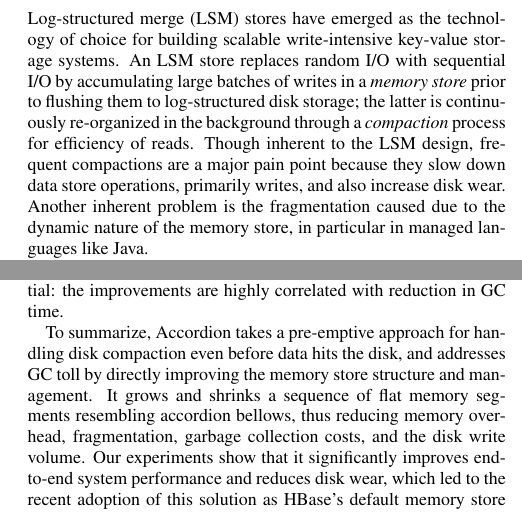
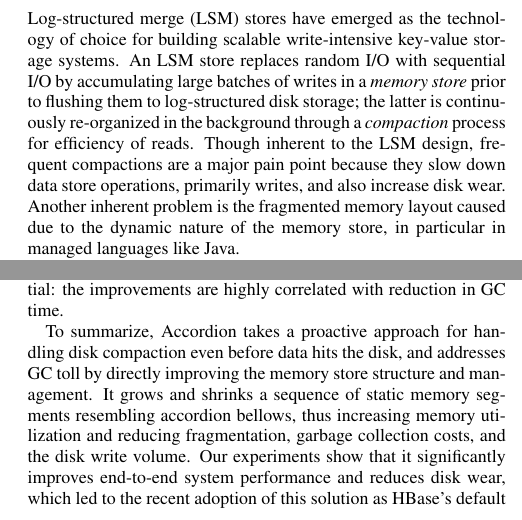
Before and after one commit to iditkeidar/Accordion, a LaTeX document (VLDB2018/accordion-main.tex, which reads VLDB2018/intro.tex): two parts of the columns of pages 1 and 2 of 11, joined at a grey line, cut so that both start at the same text. Compiled offline with pdfLaTeX.

Commit message:
Additionsl fix to abstract and intro

```diff
--- a/VLDB2018/accordion-main.tex
+++ b/VLDB2018/accordion-main.tex
@@ -94,7 +94,7 @@
 disk storage; the latter is continuously re-organized in the background through a \emph{compaction}
 process for efficiency of reads. Though inherent to the LSM design, frequent compactions are a major pain point
 because they slow down data store operations, primarily writes, and also increase disk wear.
-Another inherent problem is the fragmentation caused due to the dynamic nature of the memory store, in particular in managed languages like Java.
+Another inherent problem is the fragmented memory layout caused due to the dynamic nature of the memory store, in particular in managed languages like Java.
 
 We argue that these pain points may be mitigated via better  organization of the memory store.
 We present \sys\ -- an algorithm that addresses these problems by re-applying
--- a/VLDB2018/intro.tex
+++ b/VLDB2018/intro.tex
@@ -98,9 +98,9 @@
 that in many settings, disk I/O is \emph{not} the principal bottleneck. Rather, the memory management
 overhead is more substantial: the improvements are highly correlated with  reduction in GC time.
 
-To summarize, \sys\ takes a pre-emptive approach for handling disk compaction even before data hits the disk, and addresses GC toll by directly improving the memory store structure and management.
-It grows and shrinks a sequence of flat memory segments resembling accordion bellows,
-thus reducing memory overhead, fragmentation, garbage collection costs, and the disk write volume.
+To summarize, \sys\ takes a proactive approach for handling disk compaction even before data hits the disk, and addresses GC toll by directly improving the memory store structure and management.
+It grows and shrinks a sequence of static memory segments resembling accordion bellows,
+thus increasing memory utilization and reducing fragmentation, garbage collection costs, and the disk write volume.
 Our experiments show that it significantly improves end-to-end system performance and reduces disk wear,
 which led to the recent adoption of this solution as HBase's default memory store implementation; it is generally available starting the HBase 2.0 release.
  Section~\ref{sec:related} discusses related work
```
Also changed, not shown: VLDB2018/intro.tex (2 more changed lines).
